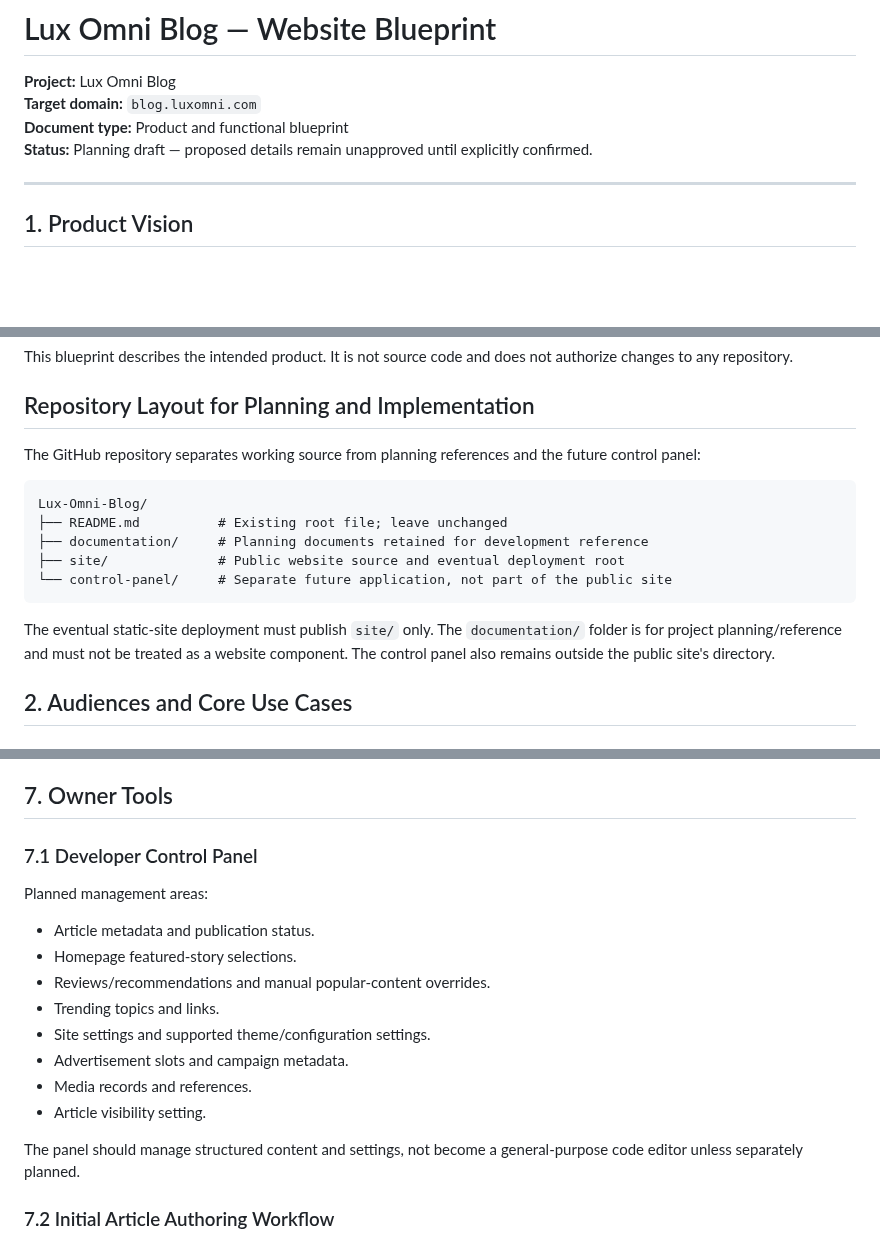
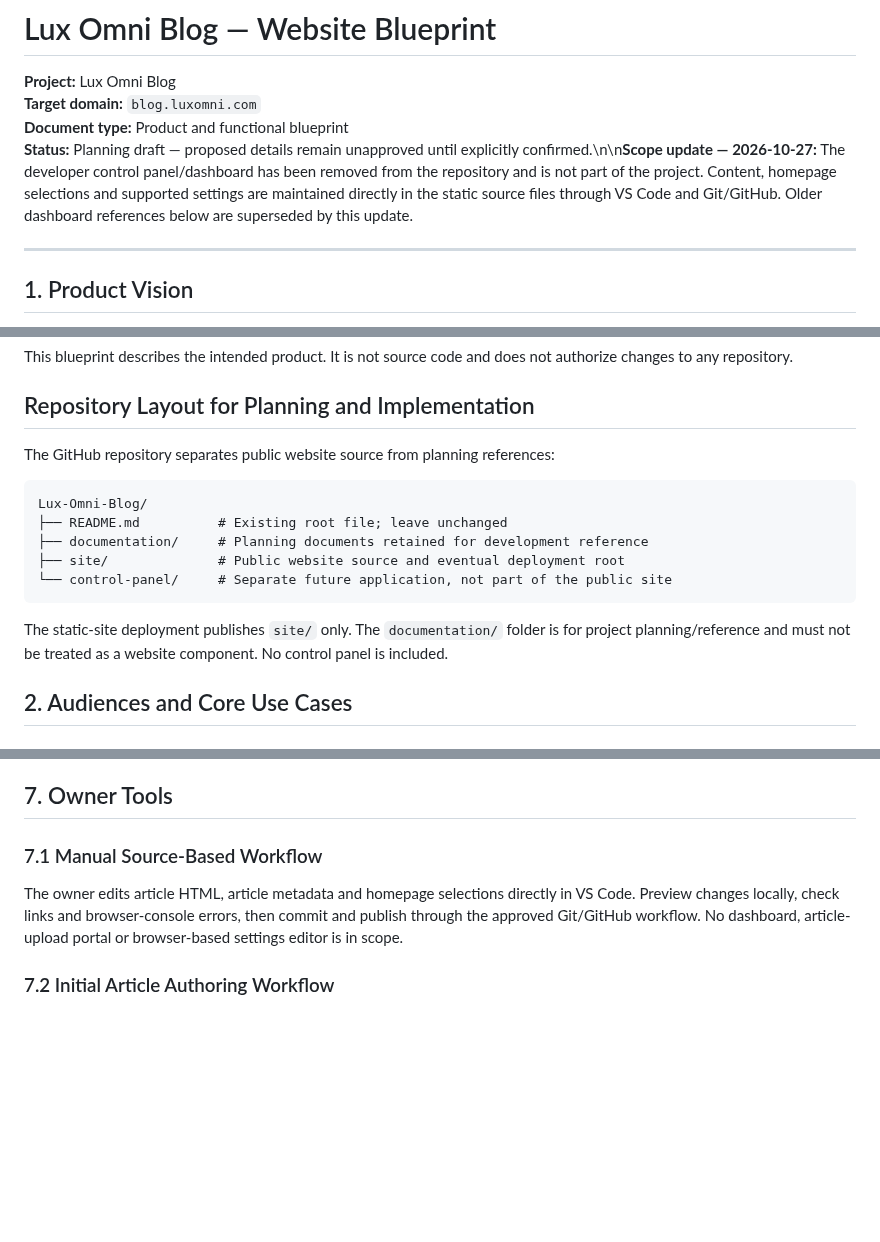
Before and after one commit to LuxrajKayal/Lux-Omni-Blog, a Markdown page: documentation/Lux-Omni-Blog-Blueprint.md, 3 parts joined by grey strips. Drawn GitHub-style; blank space fills up the shorter version.

Commit message:
Remove control panel from active project documentation

````diff
--- a/documentation/Lux-Omni-Blog-Blueprint.md
+++ b/documentation/Lux-Omni-Blog-Blueprint.md
@@ -3,7 +3,7 @@
 **Project:** Lux Omni Blog
 **Target domain:** `blog.luxomni.com`
 **Document type:** Product and functional blueprint
-**Status:** Planning draft — proposed details remain unapproved until explicitly confirmed.
+**Status:** Planning draft — proposed details remain unapproved until explicitly confirmed.\n\n**Scope update — 2026-10-27:** The developer control panel/dashboard has been removed from the repository and is not part of the project. Content, homepage selections and supported settings are maintained directly in the static source files through VS Code and Git/GitHub. Older dashboard references below are superseded by this update.
 
 ---
 
@@ -23,7 +23,7 @@ This blueprint describes the intended product. It is not source code and does no
 
 ## Repository Layout for Planning and Implementation
 
-The GitHub repository separates working source from planning references and the future control panel:
+The GitHub repository separates public website source from planning references:
 
 ```text
 Lux-Omni-Blog/
@@ -33,7 +33,7 @@ Lux-Omni-Blog/
 └── control-panel/     # Separate future application, not part of the public site
 ```
 
-The eventual static-site deployment must publish `site/` only. The `documentation/` folder is for project planning/reference and must not be treated as a website component. The control panel also remains outside the public site's directory.
+The static-site deployment publishes `site/` only. The `documentation/` folder is for project planning/reference and must not be treated as a website component. No control panel is included.
 
 ## 2. Audiences and Core Use Cases
 
@@ -272,18 +272,9 @@ Important boundary: a browser-side script that hides content does not prevent th
 
 ## 7. Owner Tools
 
-### 7.1 Developer Control Panel
-Planned management areas:
-- Article metadata and publication status.
-- Homepage featured-story selections.
-- Reviews/recommendations and manual popular-content overrides.
-- Trending topics and links.
-- Site settings and supported theme/configuration settings.
-- Advertisement slots and campaign metadata.
-- Media records and references.
-- Article visibility setting.
+### 7.1 Manual Source-Based Workflow
 
-The panel should manage structured content and settings, not become a general-purpose code editor unless separately planned.
+The owner edits article HTML, article metadata and homepage selections directly in VS Code. Preview changes locally, check links and browser-console errors, then commit and publish through the approved Git/GitHub workflow. No dashboard, article-upload portal or browser-based settings editor is in scope.
 
 ### 7.2 Initial Article Authoring Workflow
 
````
Also changed, not shown: other parts of documentation/Lux-Omni-Blog-Blueprint.md (+6 -6 lines).
